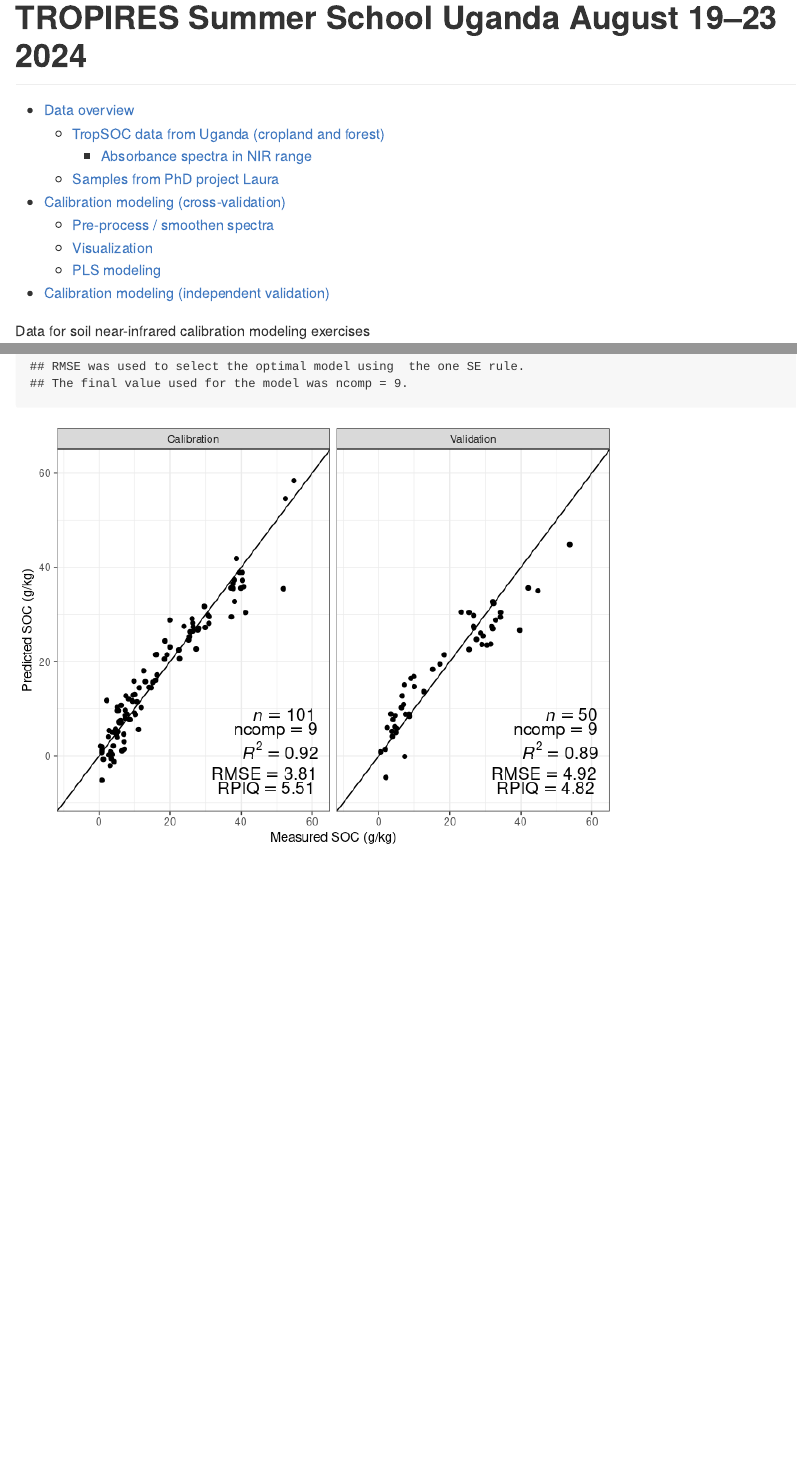
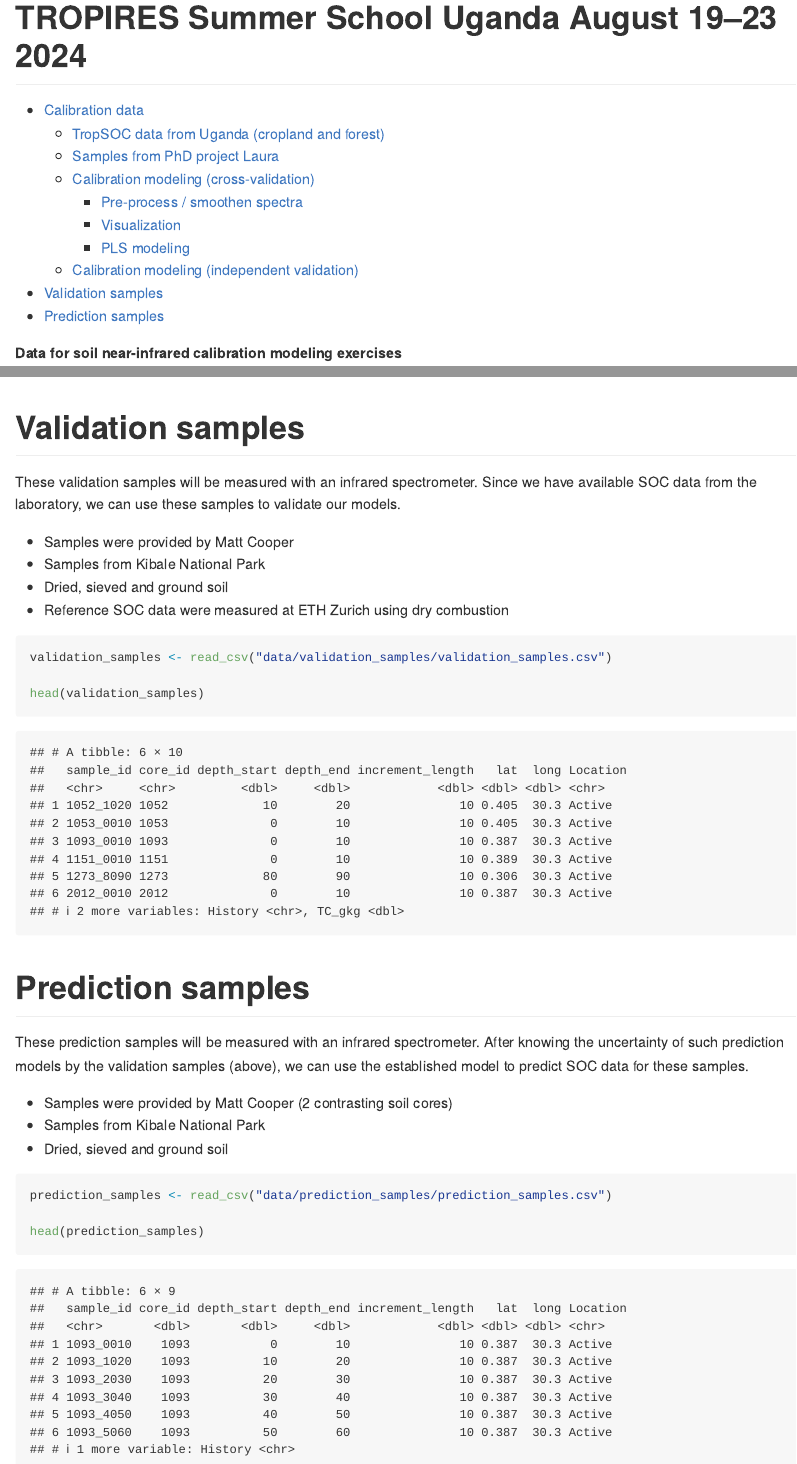
Before and after one commit to laura-summerauer/TROPIRES_SummerSchool_Uganda, an R Markdown document (README.Rmd): the page in a window 1100 px wide, from its top, and a second part further down, joined at a grey line. The pictures show the output file README.md that the author committed with the source, drawn offline in the style of GitHub.

Commit message:
update readme

````diff
--- a/README.Rmd
+++ b/README.Rmd
@@ -5,10 +6,11 @@ output:
     toc: true
 ---
 
+
+
 ```{r setup, include=FALSE}
 knitr::opts_chunk$set(echo = TRUE, message = FALSE, warning = FALSE)
 ```
 
-Data for soil near-infrared calibration modeling exercises
 
-Leonardo Ramirez-Lopez, Moritz Mainka, Laura Summerauer
+**Data for soil near-infrared calibration modeling exercises**
@@ -181,3 +185,35 @@ ind_validation <- pls_val_plot(pls_object = pls_model_iv, data = calset, ID = "s
 
 ind_validation$p_calval
 ```
+
+
+
+# Validation samples
+
+These validation samples will be measured with an infrared spectrometer. Since we have available SOC data from the laboratory, we can use these samples to validate our models.
+
+- Samples were provided by Matt Cooper
+- Samples from Kibale National Park
+- Dried, sieved and ground soil
+- Reference SOC data were measured at ETH Zurich using dry combustion
+
+```{r}
+validation_samples <- read_csv("data/validation_samples/validation_samples.csv")
+
+head(validation_samples)
+```
+
+
+# Prediction samples
+
+These prediction samples will be measured with an infrared spectrometer. After knowing the uncertainty of such prediction models by the validation samples (above), we can use the established model to predict SOC data for these samples.
+
+- Samples were provided by Matt Cooper (2 contrasting soil cores)
+- Samples from Kibale National Park
+- Dried, sieved and ground soil
+
+```{r}
+prediction_samples <- read_csv("data/prediction_samples/prediction_samples.csv")
+
+head(prediction_samples)
+```
````
Also changed, not shown: README.md, README_files/figure-gfm/unnamed-chunk-7-1.png, README_files/figure-gfm/unnamed-chunk-8-1.png, README.Rmd (19 more changed lines).
